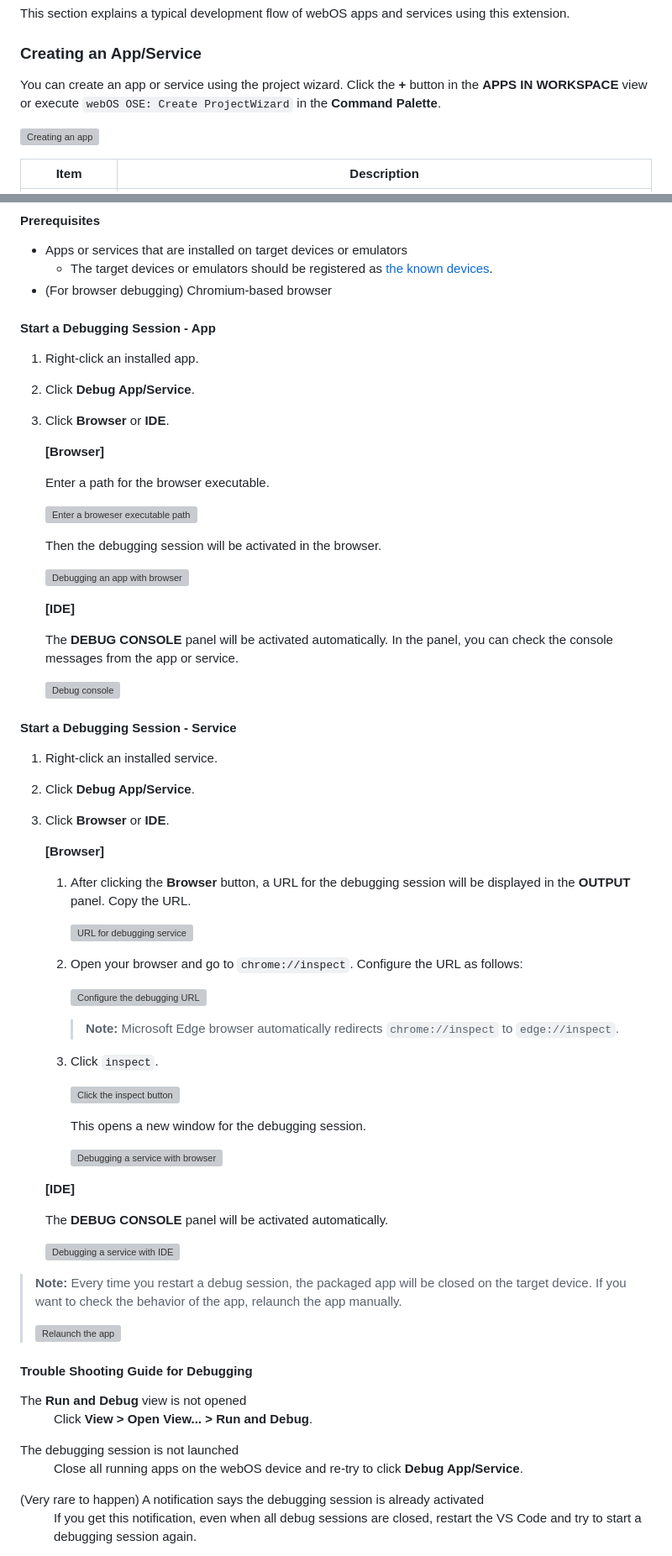
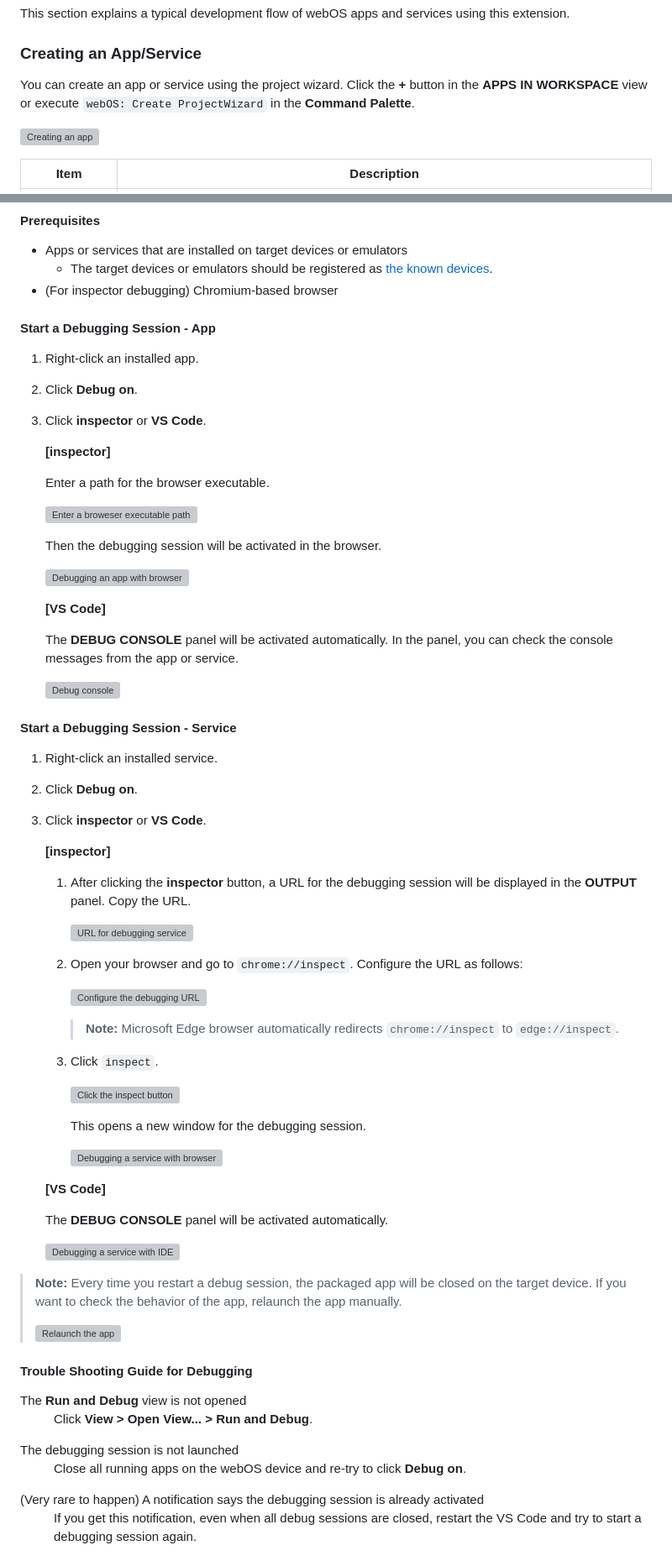
Before and after one commit to webos-tools/webos-studio, a Markdown page: README.md, 2 parts joined by grey strips. Shown at 84% size. Drawn GitHub-style; grey boxes are pictures that could not be loaded.

Commit message:
change README.md round 1
ose commands to integrated ones
debugging with refer to http://collab.lge.com/main/pages/viewpage.action?pageId=1987817288

```diff
--- a/README.md
+++ b/README.md
@@ -88,7 +88,7 @@ This section explains a typical development flow of webOS apps and services usin
 
 ### Creating an App/Service
 
-You can create an app or service using the project wizard. Click the **+** button in the **APPS IN WORKSPACE** view or execute `webOS OSE: Create ProjectWizard` in the **Command Palette**.
+You can create an app or service using the project wizard. Click the **+** button in the **APPS IN WORKSPACE** view or execute `webOS: Create ProjectWizard` in the **Command Palette**.
 
 ![Creating an app](https://webosose.s3.ap-northeast-2.amazonaws.com/tools/vs-code-extension-webos-studio/creating-an-app.gif)
 
@@ -191,15 +191,15 @@ In the debugging session, you can set breakpoints, check variables, callstack, e
 
 - Apps or services that are installed on target devices or emulators
     - The target devices or emulators should be registered as [the known devices](#adding-known-devices).
-- (For browser debugging) Chromium-based browser
+- (For inspector debugging) Chromium-based browser
 
 #### Start a Debugging Session - App
 
 1. Right-click an installed app.
-2. Click **Debug App/Service**.
-3. Click **Browser** or **IDE**.
+2. Click **Debug on**.
+3. Click **inspector** or **VS Code**.
 
-    **[Browser]**
+    **[inspector]**
 
     Enter a path for the browser executable.
 
@@ -209,7 +209,7 @@ In the debugging session, you can set breakpoints, check variables, callstack, e
 
     ![Debugging an app with browser](https://webosose.s3.ap-northeast-2.amazonaws.com/tools/vs-code-extension-webos-studio/debugging-app-with-browser.png)
 
-    **[IDE]**
+    **[VS Code]**
 
     The **DEBUG CONSOLE** panel will be activated automatically. In the panel, you can check the console messages from the app or service.
 
@@ -218,12 +218,12 @@ In the debugging session, you can set breakpoints, check variables, callstack, e
 #### Start a Debugging Session - Service
 
 1. Right-click an installed service.
-2. Click **Debug App/Service**.
-3. Click **Browser** or **IDE**.
+2. Click **Debug on**.
+3. Click **inspector** or **VS Code**.
 
-    **[Browser]**
+    **[inspector]**
 
-    1. After clicking the **Browser** button, a URL for the debugging session will be displayed in the **OUTPUT** panel. Copy the URL.
+    1. After clicking the **inspector** button, a URL for the debugging session will be displayed in the **OUTPUT** panel. Copy the URL.
 
         ![URL for debugging service](https://webosose.s3.ap-northeast-2.amazonaws.com/tools/vs-code-extension-webos-studio/url-for-debugging-service.png)
 
@@ -241,7 +241,7 @@ In the debugging session, you can set breakpoints, check variables, callstack, e
 
         ![Debugging a service with browser](https://webosose.s3.ap-northeast-2.amazonaws.com/tools/vs-code-extension-webos-studio/debugging-service-with-browser.png)
 
-    **[IDE]**
+    **[VS Code]**
 
     The **DEBUG CONSOLE** panel will be activated automatically.
 
@@ -260,7 +260,7 @@ In the debugging session, you can set breakpoints, check variables, callstack, e
   </dd>
   <dt>The debugging session is not launched</dt>
   <dd>
-    <p>Close all running apps on the webOS device and re-try to click <b>Debug App/Service</b>.</p>
+    <p>Close all running apps on the webOS device and re-try to click <b>Debug on</b>.</p>
   </dd>
   <dt>(Very rare to happen) A notification says the debugging session is already activated</dt>
   <dd>
```
Also changed, not shown: other parts of README.md (+8 -9 lines).
